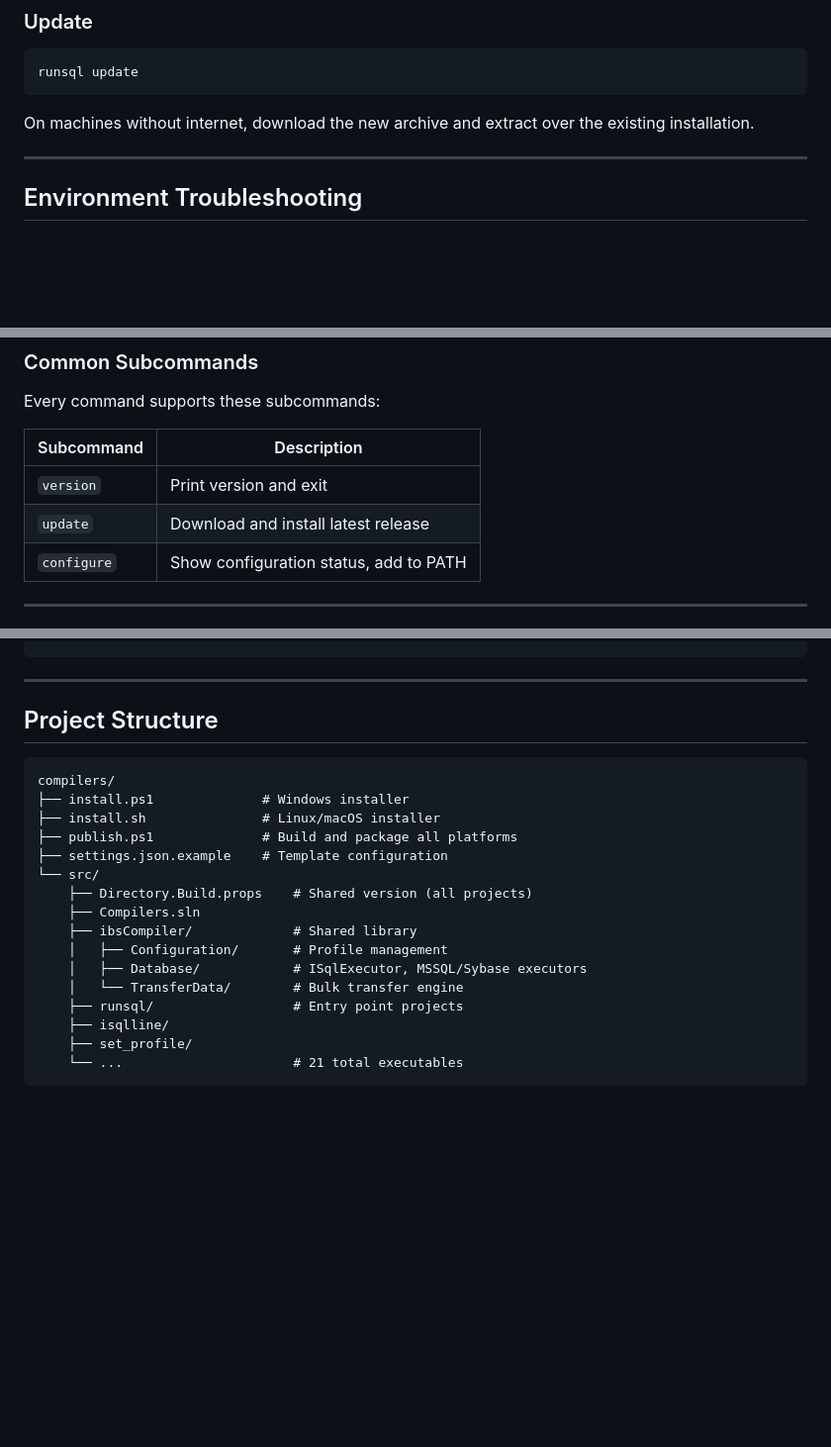
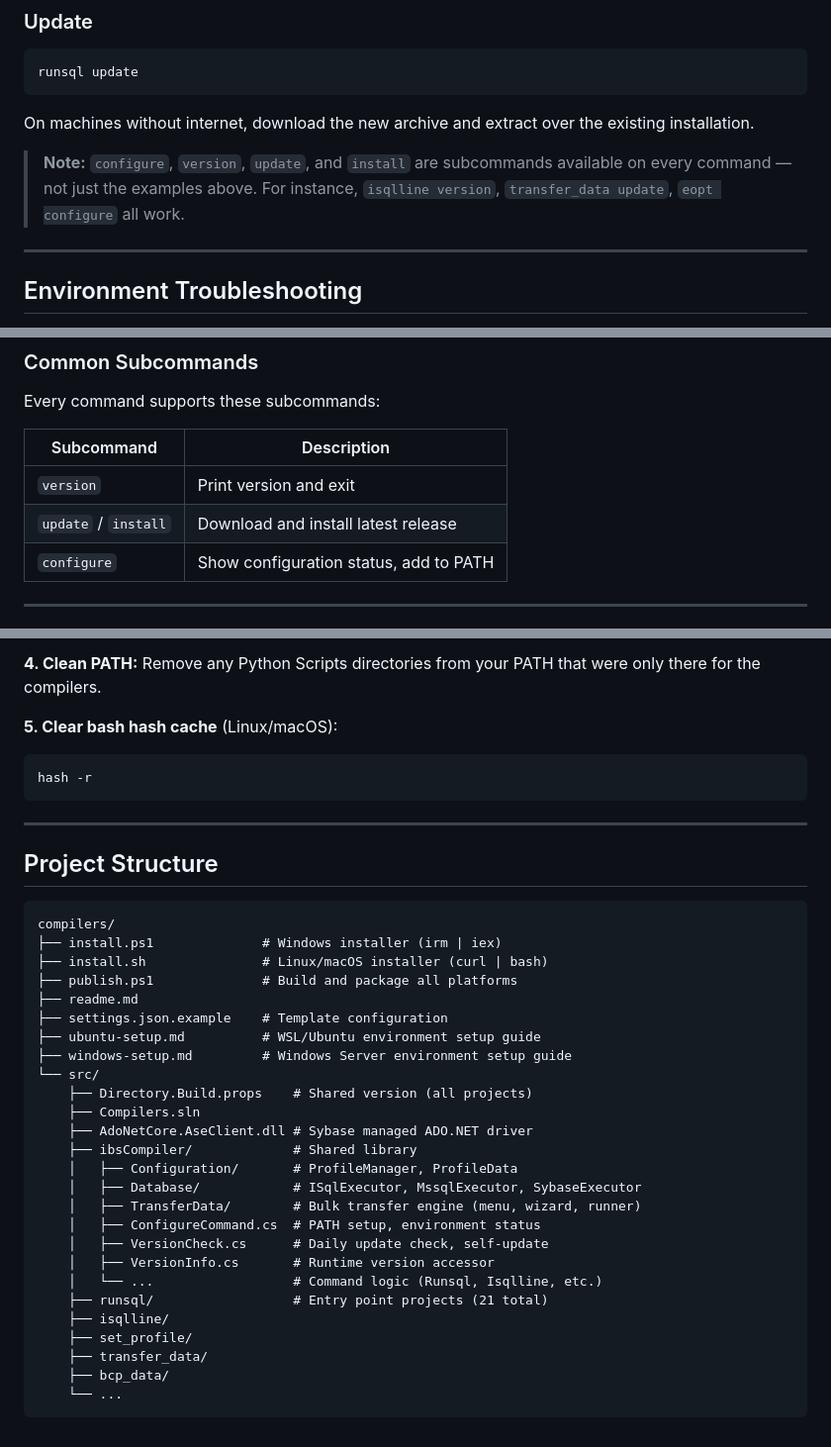
Before and after one commit to innovative247/compilers, a Markdown page: readme.md, 3 parts joined by grey strips. Shown at 99% size. Rendered like a GitHub page; blank space fills up the shorter version.

Commit message:
Expand readme: troubleshooting, PATH setup, Python cleanup, project structure
Co-Authored-By: Claude Opus 4.6 <noreply@anthropic.com>

````diff
--- a/readme.md
+++ b/readme.md
@@ -77,6 +77,8 @@ runsql update
 
 On machines without internet, download the new archive and extract over the existing installation.
 
+> **Note:** `configure`, `version`, `update`, and `install` are subcommands available on every command — not just the examples above. For instance, `isqlline version`, `transfer_data update`, `eopt configure` all work.
+
 ---
 
 ## Environment Troubleshooting
@@ -115,7 +117,7 @@ Every command supports these subcommands:
 | Subcommand | Description |
 |------------|-------------|
 | `version` | Print version and exit |
-| `update` | Download and install latest release |
+| `update` / `install` | Download and install latest release |
 | `configure` | Show configuration status, add to PATH |
 
 ---
@@ -223,22 +294,39 @@ isqlline "SELECT 1" master PROFILE_NAME
+**4. Clean PATH:** Remove any Python Scripts directories from your PATH that were only there for the compilers.
+
+**5. Clear bash hash cache** (Linux/macOS):
+```bash
+hash -r
+```
+
 ---
 
 ## Project Structure
 
 ```
 compilers/
-├── install.ps1              # Windows installer
-├── install.sh               # Linux/macOS installer
+├── install.ps1              # Windows installer (irm | iex)
+├── install.sh               # Linux/macOS installer (curl | bash)
 ├── publish.ps1              # Build and package all platforms
+├── readme.md
 ├── settings.json.example    # Template configuration
+├── ubuntu-setup.md          # WSL/Ubuntu environment setup guide
+├── windows-setup.md         # Windows Server environment setup guide
 └── src/
     ├── Directory.Build.props    # Shared version (all projects)
     ├── Compilers.sln
+    ├── AdoNetCore.AseClient.dll # Sybase managed ADO.NET driver
     ├── ibsCompiler/             # Shared library
-    │   ├── Configuration/       # Profile management
-    │   ├── Database/            # ISqlExecutor, MSSQL/Sybase executors
-    │   └── TransferData/        # Bulk transfer engine
-    ├── runsql/                  # Entry point projects
+    │   ├── Configuration/       # ProfileManager, ProfileData
+    │   ├── Database/            # ISqlExecutor, MssqlExecutor, SybaseExecutor
+    │   ├── TransferData/        # Bulk transfer engine (menu, wizard, runner)
+    │   ├── ConfigureCommand.cs  # PATH setup, environment status
+    │   ├── VersionCheck.cs      # Daily update check, self-update
+    │   ├── VersionInfo.cs       # Runtime version accessor
+    │   └── ...                  # Command logic (Runsql, Isqlline, etc.)
+    ├── runsql/                  # Entry point projects (21 total)
     ├── isqlline/
     ├── set_profile/
-    └── ...                      # 21 total executables
+    ├── transfer_data/
+    ├── bcp_data/
+    └── ...
 ```
````
Also changed, not shown: other parts of readme.md (+70 -1 lines).
